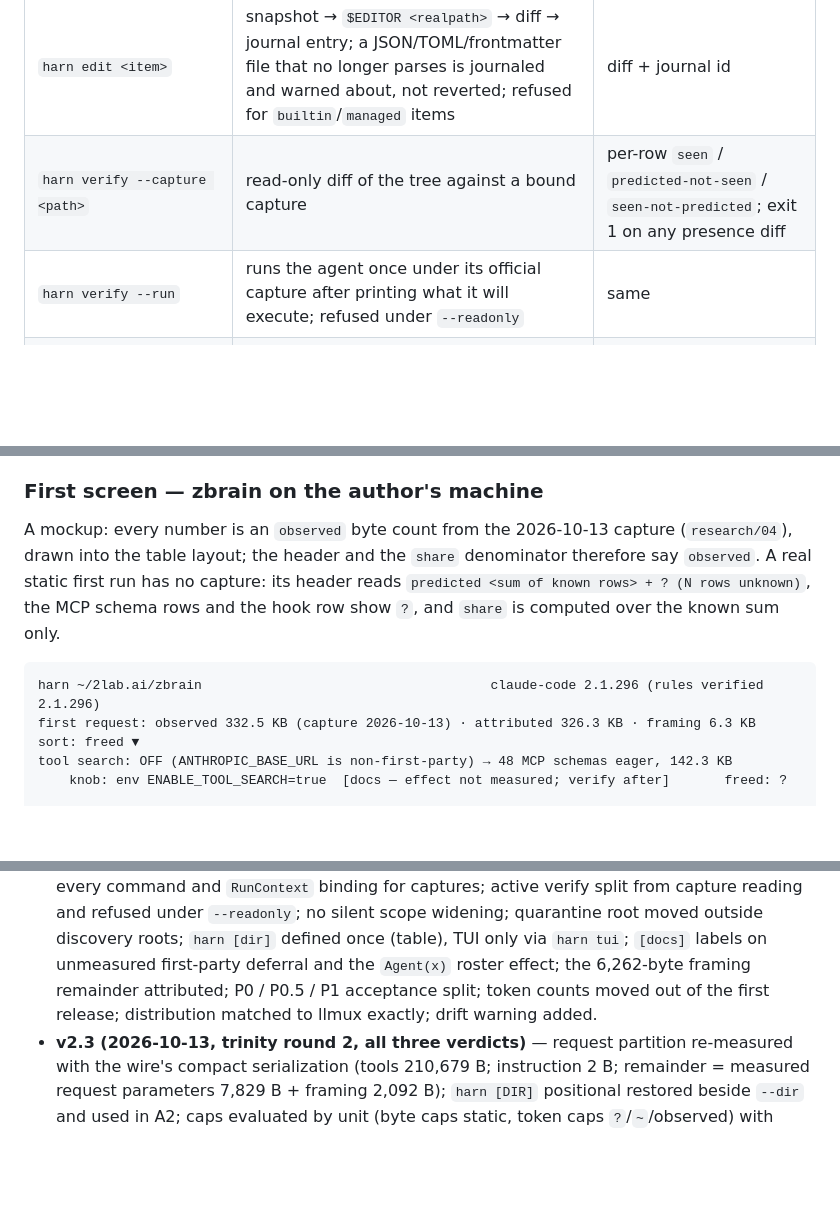
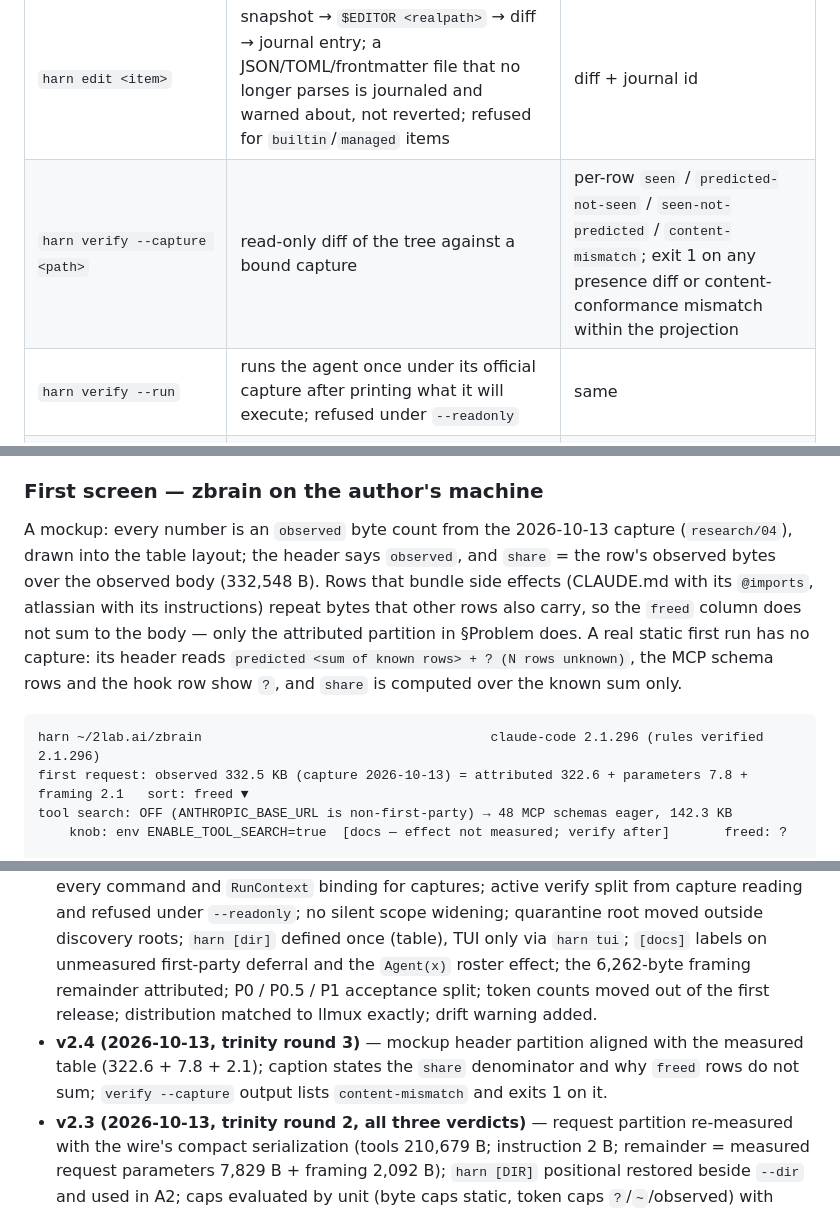
Before and after one commit to 2lab-ai/harn, a Markdown page: .prd/01-spec.md, 3 parts joined by grey strips. GitHub-like rendering; blank space fills up the shorter version.

Commit message:
prd: v2.4 — header partition matches the measured table; share denominator stated; verify --capture exits on content mismatch (trinity R3 grok)
Co-Authored-By: Claude Fable 5.1 <noreply@anthropic.com>

````diff
--- a/.prd/01-spec.md
+++ b/.prd/01-spec.md
@@ -233,7 +233,7 @@ selects one agent (default: all, one table each).
 | `harn off <item> [--scope local\|project\|user] [--dry-run]` | build an `ActionPlan`, print the diff + freed delta + side effects + warnings, then apply the official knob in the given scope (default `local`); quarantine only when no knob exists and only in the same scope; a wider scope is never chosen silently | plan + journal id |
 | `harn on <item>` / `harn undo [N]` / `harn history [--prune <age>]` | reverse journal ops; stale targets reported, not forced; `--prune` is the only way journal entries are ever deleted | text |
 | `harn edit <item>` | snapshot → `$EDITOR <realpath>` → diff → journal entry; a JSON/TOML/frontmatter file that no longer parses is journaled and warned about, not reverted; refused for `builtin`/`managed` items | diff + journal id |
-| `harn verify --capture <path>` | read-only diff of the tree against a bound capture | per-row `seen` / `predicted-not-seen` / `seen-not-predicted`; exit 1 on any presence diff |
+| `harn verify --capture <path>` | read-only diff of the tree against a bound capture | per-row `seen` / `predicted-not-seen` / `seen-not-predicted` / `content-mismatch`; exit 1 on any presence diff or content-conformance mismatch within the projection |
 | `harn verify --run` | runs the agent once under its official capture after printing what it will execute; refused under `--readonly` | same |
 | `harn completions <shell>` | clap completions | — |
 
@@ -253,14 +253,17 @@ lazygit, k9s) and are fixed in the P1 drive, not here.
 ### First screen — zbrain on the author's machine
 
 A mockup: every number is an `observed` byte count from the 2026-10-13 capture (`research/04`),
-drawn into the table layout; the header and the `share` denominator therefore say `observed`. A
+drawn into the table layout; the header says `observed`, and `share` = the row's observed bytes
+over the observed body (332,548 B). Rows that bundle side effects (CLAUDE.md with its `@imports`,
+atlassian with its instructions) repeat bytes that other rows also carry, so the `freed` column
+does not sum to the body — only the attributed partition in §Problem does. A
 real static first run has no capture: its header reads `predicted <sum of known rows> + ? (N rows
 unknown)`, the MCP schema rows and the hook row show `?`, and `share` is computed over the known
 sum only.
 
 ```
 harn ~/2lab.ai/zbrain                                     claude-code 2.1.296 (rules verified 2.1.296)
-first request: observed 332.5 KB (capture 2026-10-13) · attributed 326.3 KB · framing 6.3 KB   sort: freed ▼
+first request: observed 332.5 KB (capture 2026-10-13) = attributed 322.6 + parameters 7.8 + framing 2.1   sort: freed ▼
 tool search: OFF (ANTHROPIC_BASE_URL is non-first-party) → 48 MCP schemas eager, 142.3 KB
     knob: env ENABLE_TOOL_SEARCH=true  [docs — effect not measured; verify after]       freed: ?
 
@@ -422,6 +425,9 @@ revision and the agent versions the rules were verified against. Mechanics:
   first-party deferral and the `Agent(x)` roster effect; the 6,262-byte framing remainder
   attributed; P0 / P0.5 / P1 acceptance split; token counts moved out of the first release;
   distribution matched to llmux exactly; drift warning added.
+- **v2.4 (2026-10-13, trinity round 3)** — mockup header partition aligned with the measured
+  table (322.6 + 7.8 + 2.1); caption states the `share` denominator and why `freed` rows do not
+  sum; `verify --capture` output lists `content-mismatch` and exits 1 on it.
 - **v2.3 (2026-10-13, trinity round 2, all three verdicts)** — request partition re-measured with
   the wire's compact serialization (tools 210,679 B; instruction 2 B; remainder = measured request
   parameters 7,829 B + framing 2,092 B); `harn [DIR]` positional restored beside `--dir` and used
````
Also changed, not shown: other parts of .prd/01-spec.md (+1 -1 lines).
